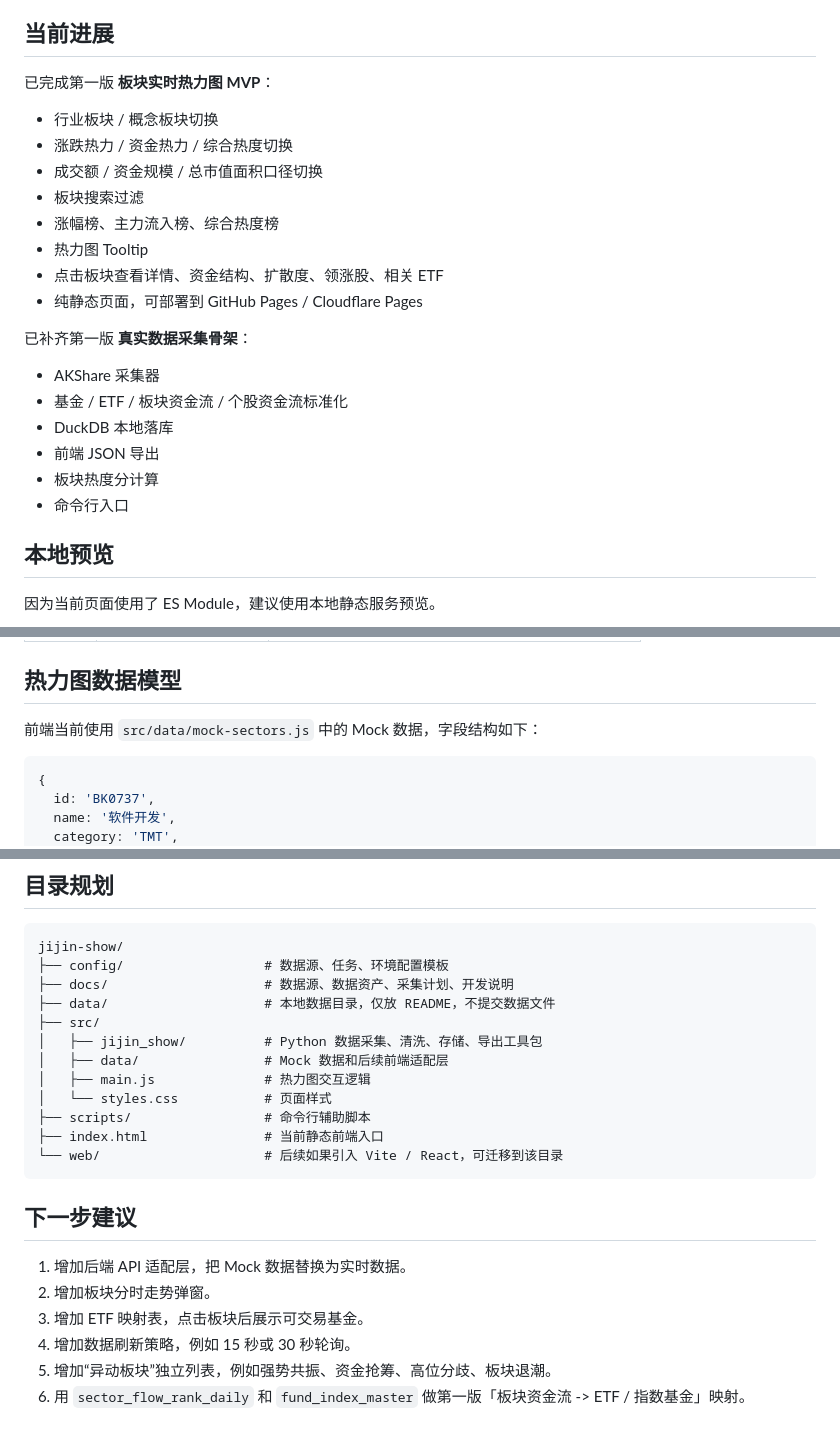
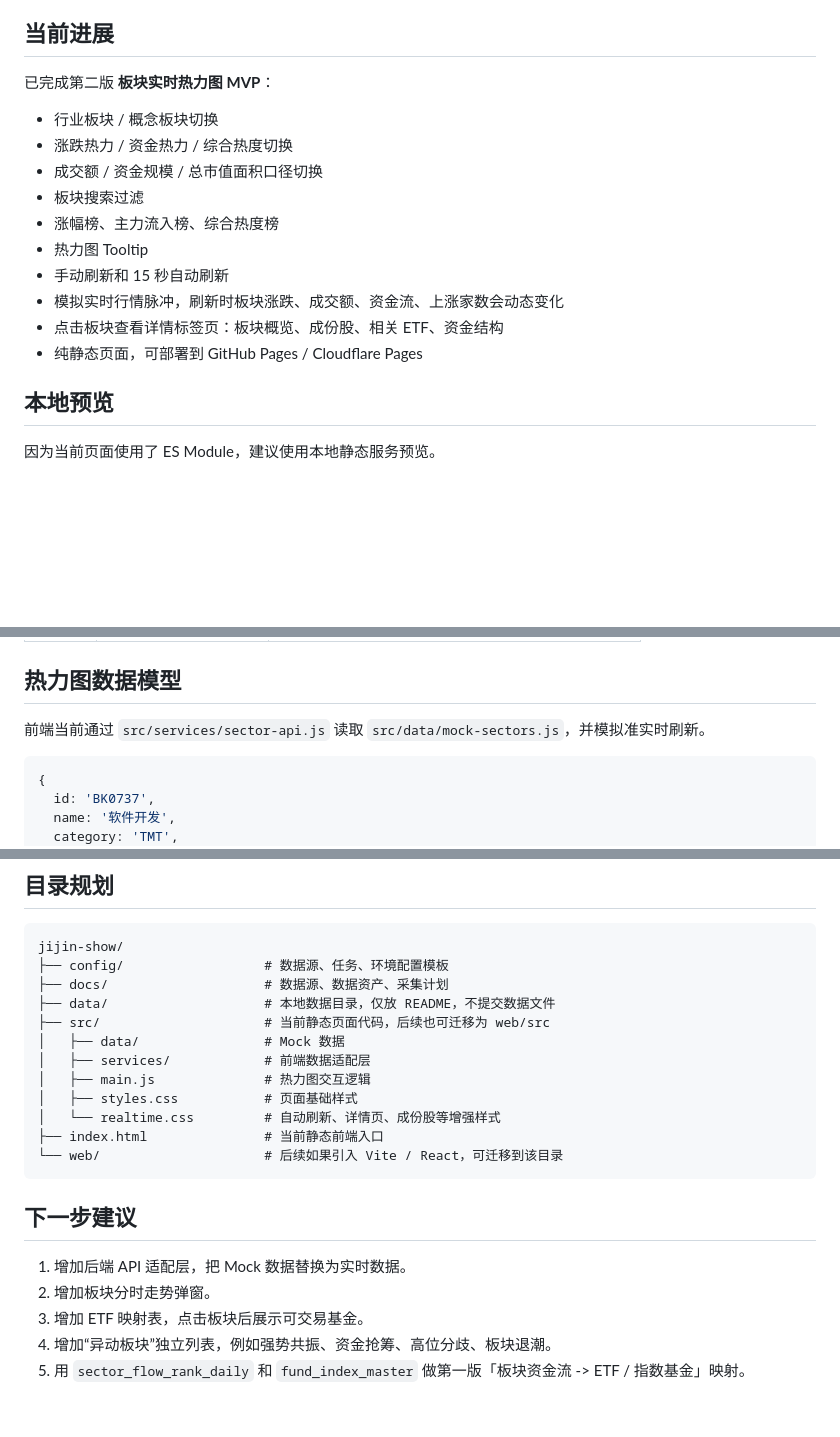
Before and after one commit to 1264585648/jijin-show, a Markdown page: README.md, 3 parts joined by grey strips. Drawn GitHub-style; blank space fills up the shorter version.

````diff
--- a/README.md
+++ b/README.md
@@ -6,7 +6,7 @@
 
 ## 当前进展
 
-已完成第一版 **板块实时热力图 MVP**：
+已完成第二版 **板块实时热力图 MVP**：
 
 - 行业板块 / 概念板块切换
 - 涨跌热力 / 资金热力 / 综合热度切换
@@ -14,17 +14,10 @@
 - 板块搜索过滤
 - 涨幅榜、主力流入榜、综合热度榜
 - 热力图 Tooltip
-- 点击板块查看详情、资金结构、扩散度、领涨股、相关 ETF
+- 手动刷新和 15 秒自动刷新
+- 模拟实时行情脉冲，刷新时板块涨跌、成交额、资金流、上涨家数会动态变化
+- 点击板块查看详情标签页：板块概览、成份股、相关 ETF、资金结构
 - 纯静态页面，可部署到 GitHub Pages / Cloudflare Pages
-
-已补齐第一版 **真实数据采集骨架**：
-
-- AKShare 采集器
-- 基金 / ETF / 板块资金流 / 个股资金流标准化
-- DuckDB 本地落库
-- 前端 JSON 导出
-- 板块热度分计算
-- 命令行入口
 
 ## 本地预览
 
@@ -149,7 +90,7 @@ Tushare Pro：后期稳定归档层，有积分和权限门槛
 
 ## 热力图数据模型
 
-前端当前使用 `src/data/mock-sectors.js` 中的 Mock 数据，字段结构如下：
+前端当前通过 `src/services/sector-api.js` 读取 `src/data/mock-sectors.js`，并模拟准实时刷新。
 
 ```js
 {
@@ -212,14 +153,14 @@ GET /api/sector/:code/stocks
 ```text
 jijin-show/
 ├── config/                  # 数据源、任务、环境配置模板
-├── docs/                    # 数据源、数据资产、采集计划、开发说明
+├── docs/                    # 数据源、数据资产、采集计划
 ├── data/                    # 本地数据目录，仅放 README，不提交数据文件
-├── src/
-│   ├── jijin_show/          # Python 数据采集、清洗、存储、导出工具包
-│   ├── data/                # Mock 数据和后续前端适配层
+├── src/                     # 当前静态页面代码，后续也可迁移为 web/src
+│   ├── data/                # Mock 数据
+│   ├── services/            # 前端数据适配层
 │   ├── main.js              # 热力图交互逻辑
-│   └── styles.css           # 页面样式
-├── scripts/                 # 命令行辅助脚本
+│   ├── styles.css           # 页面基础样式
+│   └── realtime.css         # 自动刷新、详情页、成份股等增强样式
 ├── index.html               # 当前静态前端入口
 └── web/                     # 后续如果引入 Vite / React，可迁移到该目录
 ```
@@ -229,6 +170,5 @@ jijin-show/
 1. 增加后端 API 适配层，把 Mock 数据替换为实时数据。
 2. 增加板块分时走势弹窗。
 3. 增加 ETF 映射表，点击板块后展示可交易基金。
-4. 增加数据刷新策略，例如 15 秒或 30 秒轮询。
-5. 增加“异动板块”独立列表，例如强势共振、资金抢筹、高位分歧、板块退潮。
-6. 用 `sector_flow_rank_daily` 和 `fund_index_master` 做第一版「板块资金流 -> ETF / 指数基金」映射。
+4. 增加“异动板块”独立列表，例如强势共振、资金抢筹、高位分歧、板块退潮。
+5. 用 `sector_flow_rank_daily` 和 `fund_index_master` 做第一版「板块资金流 -> ETF / 指数基金」映射。
````
Also changed, not shown: other parts of README.md (+1 -53 lines).
